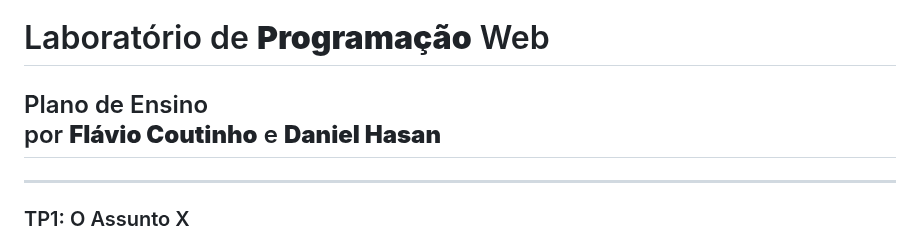
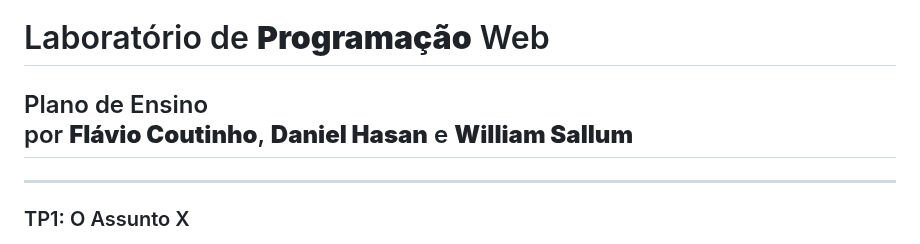
Before and after one commit to willsallum/cefet_front_end, a Markdown page: README.md, the part around the change. GitHub-like rendering.

Commit message:
atualização

```diff
--- a/README.md
+++ b/README.md
@@ -1,6 +1,6 @@
 <!-- {"layout": "title"} -->
 # <span class="title-part-left">Laboratório de</span> <span class="title-part-top">**Programação**</span> <span class="title-part-right">Web</span>
-## <span class="subtitle">Plano de Ensino<br>por **Flávio Coutinho** e **Daniel Hasan**</span>
+## <span class="subtitle">Plano de Ensino<br>por **Flávio Coutinho**, **Daniel Hasan** e **William Sallum**</span>
 
 ---
 <!-- {"layout": "centered-horizontal"} -->
```
